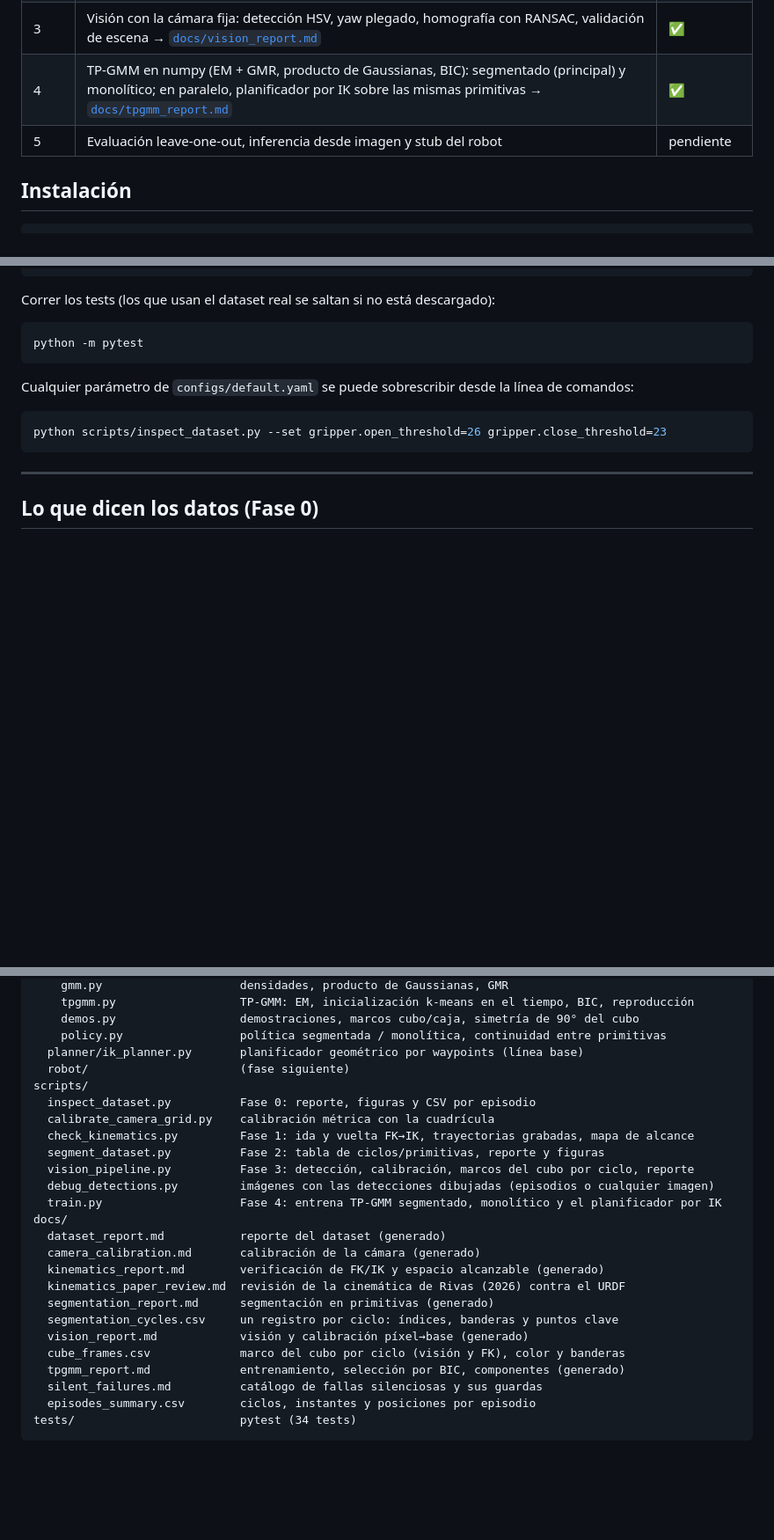
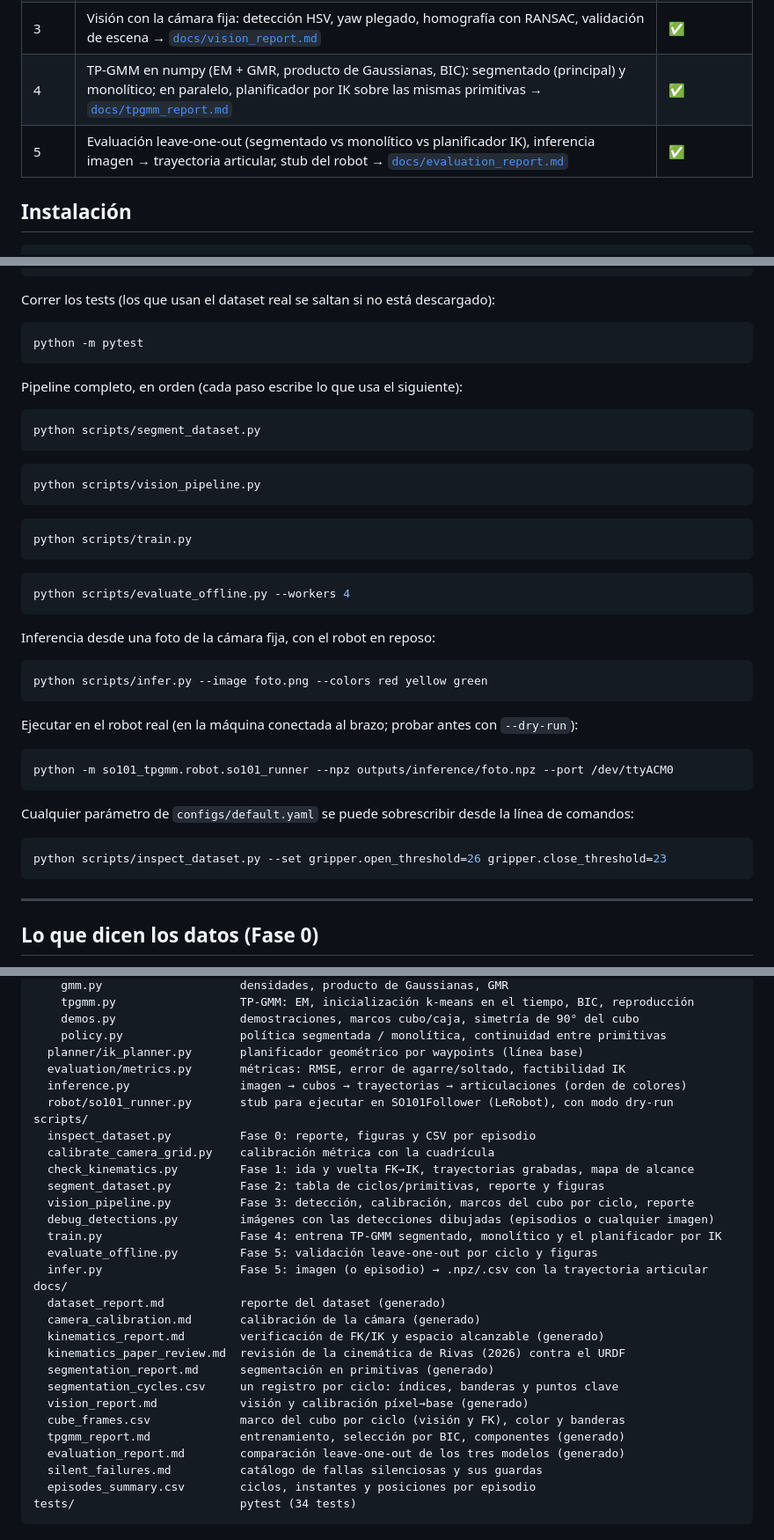
Before and after one commit to LSDC-FISICC/SO101-ARM-TP-GMM, a Markdown page: README.md, 3 parts joined by grey strips. Shown at 88% size. GitHub-like rendering; blank space fills up the shorter version.

````diff
--- a/README.md
+++ b/README.md
@@ -26,7 +26,7 @@ cinta azul miden 10 × 40 cm por dentro.*
 | 2 | Segmentación en ciclos y primitivas (approach+grasp, transport+release) con filtros físicos → [`docs/segmentation_report.md`](docs/segmentation_report.md) | ✅ |
 | 3 | Visión con la cámara fija: detección HSV, yaw plegado, homografía con RANSAC, validación de escena → [`docs/vision_report.md`](docs/vision_report.md) | ✅ |
 | 4 | TP-GMM en numpy (EM + GMR, producto de Gaussianas, BIC): segmentado (principal) y monolítico; en paralelo, planificador por IK sobre las mismas primitivas → [`docs/tpgmm_report.md`](docs/tpgmm_report.md) | ✅ |
-| 5 | Evaluación leave-one-out, inferencia desde imagen y stub del robot | pendiente |
+| 5 | Evaluación leave-one-out (segmentado vs monolítico vs planificador IK), inferencia imagen → trayectoria articular, stub del robot → [`docs/evaluation_report.md`](docs/evaluation_report.md) | ✅ |
 
 ## Instalación
 
@@ -56,6 +56,36 @@ Correr los tests (los que usan el dataset real se saltan si no está descargado)
 
 ```bash
 python -m pytest
+```
+
+Pipeline completo, en orden (cada paso escribe lo que usa el siguiente):
+
+```bash
+python scripts/segment_dataset.py
+```
+
+```bash
+python scripts/vision_pipeline.py
+```
+
+```bash
+python scripts/train.py
+```
+
+```bash
+python scripts/evaluate_offline.py --workers 4
+```
+
+Inferencia desde una foto de la cámara fija, con el robot en reposo:
+
+```bash
+python scripts/infer.py --image foto.png --colors red yellow green
+```
+
+Ejecutar en el robot real (en la máquina conectada al brazo; probar antes con `--dry-run`):
+
+```bash
+python -m so101_tpgmm.robot.so101_runner --npz outputs/inference/foto.npz --port /dev/ttyACM0
 ```
 
 Cualquier parámetro de `configs/default.yaml` se puede sobrescribir desde la línea de comandos:
@@ -166,7 +196,9 @@ so101_tpgmm/
     demos.py                  demostraciones, marcos cubo/caja, simetría de 90° del cubo
     policy.py                 política segmentada / monolítica, continuidad entre primitivas
   planner/ik_planner.py       planificador geométrico por waypoints (línea base)
-  robot/                      (fase siguiente)
+  evaluation/metrics.py       métricas: RMSE, error de agarre/soltado, factibilidad IK
+  inference.py                imagen → cubos → trayectorias → articulaciones (orden de colores)
+  robot/so101_runner.py       stub para ejecutar en SO101Follower (LeRobot), con modo dry-run
 scripts/
   inspect_dataset.py          Fase 0: reporte, figuras y CSV por episodio
   calibrate_camera_grid.py    calibración métrica con la cuadrícula
@@ -175,6 +207,8 @@ scripts/
   vision_pipeline.py          Fase 3: detección, calibración, marcos del cubo por ciclo, reporte
   debug_detections.py         imágenes con las detecciones dibujadas (episodios o cualquier imagen)
   train.py                    Fase 4: entrena TP-GMM segmentado, monolítico y el planificador por IK
+  evaluate_offline.py         Fase 5: validación leave-one-out por ciclo y figuras
+  infer.py                    Fase 5: imagen (o episodio) → .npz/.csv con la trayectoria articular
 docs/
   dataset_report.md           reporte del dataset (generado)
   camera_calibration.md       calibración de la cámara (generado)
@@ -185,6 +219,7 @@ docs/
   vision_report.md            visión y calibración píxel→base (generado)
   cube_frames.csv             marco del cubo por ciclo (visión y FK), color y banderas
   tpgmm_report.md             entrenamiento, selección por BIC, componentes (generado)
+  evaluation_report.md        comparación leave-one-out de los tres modelos (generado)
   silent_failures.md          catálogo de fallas silenciosas y sus guardas
   episodes_summary.csv        ciclos, instantes y posiciones por episodio
 tests/                        pytest (34 tests)
````
Also changed, not shown: docs/silent_failures.md (+2 -0 lines), docs/figures/inference_example.png (added), 8 other files.
